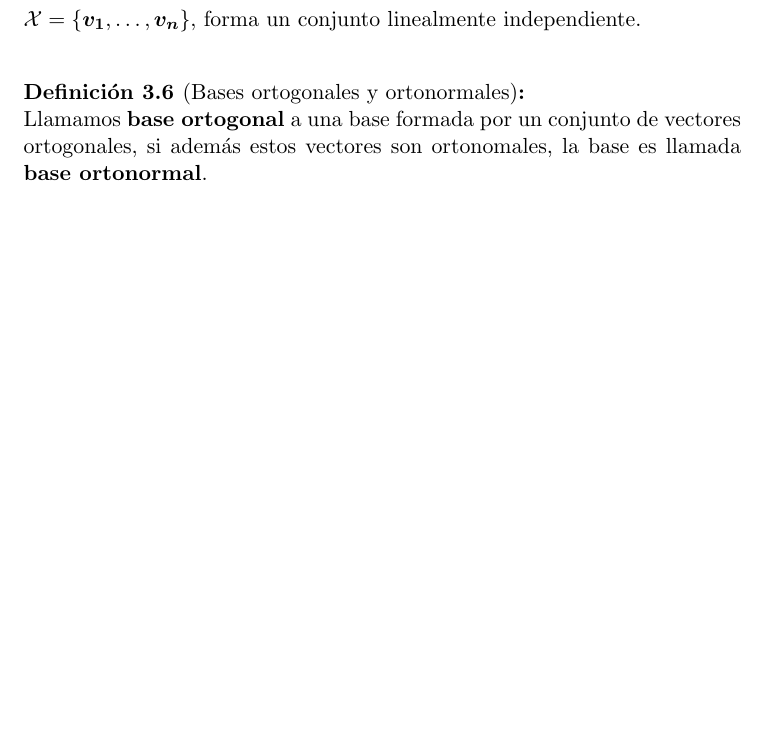
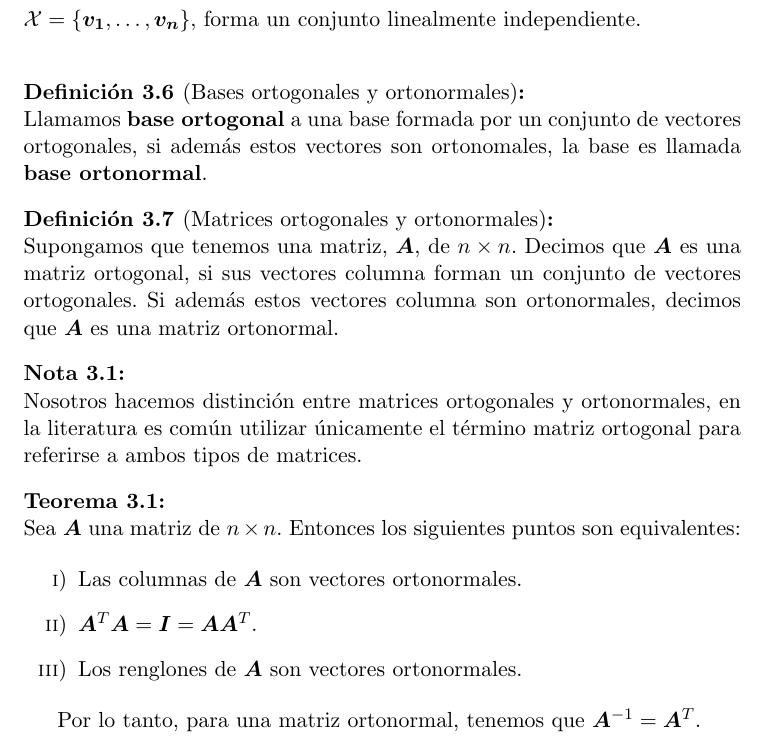
Before and after one commit to ppbto-github/estadistica-probabilidad, a LaTeX document (notas/notas_algebra_lineal.tex): part of page 24 of 25, cut so that both start at the same text, the shorter picture padded with empty space. Compiled offline with pdfLaTeX.

Commit message:
Agrega definición de matriz ortonormal

```diff
--- a/notas/notas_algebra_lineal.tex
+++ b/notas/notas_algebra_lineal.tex
@@ -895,6 +895,29 @@ Demuestre que un conjunto ortogonal de vectores distintos del vector cero, $\mat
 Llamamos \textbf{base ortogonal} a una base formada por un conjunto de vectores ortogonales, si además estos vectores son ortonomales, la base es llamada \textbf{base ortonormal}.
 \end{definicion}
 
+\begin{definicion}[Matrices ortogonales y ortonormales]
+\label{definicion:matriz-ortogonal}
+Supongamos que tenemos una matriz, $\bm{A}$, de \matdim{n}{n}. Decimos que $\bm{A}$ es una matriz ortogonal, si sus vectores columna forman un conjunto de vectores ortogonales.
+Si además estos vectores columna son ortonormales, decimos que $\bm{A}$ es una matriz ortonormal.
+\end{definicion}
+
+\begin{nota}
+\label{nota:Matrices-ortonormales}
+Nosotros hacemos distinción entre matrices ortogonales y ortonormales, en la literatura es común utilizar únicamente el término matriz ortogonal para referirse a ambos tipos de matrices.
+\end{nota}
+
+\begin{teorema}
+Sea $\bm{A}$ una matriz de \matdim{n}{n}. Entonces los siguientes puntos son equivalentes:
+
+\begin{enumerate}[label=\roman*)]
+\item Las columnas de $\bm{A}$ son vectores ortonormales.
+\item $\bm{A}^{T} \bm{A} = \bm{I} = \bm{A} \bm{A}^{T}.$
+\item Los renglones de $\bm{A}$ son vectores ortonormales.
+\end{enumerate}
+
+Por lo tanto, para una matriz ortonormal, tenemos que $\bm{A}^{-1} = \bm{A}^{T}.$
+\end{teorema}
+
 \chapter{Vectores propios y valores característicos}
 \label{chapter:eigen}
 
```
